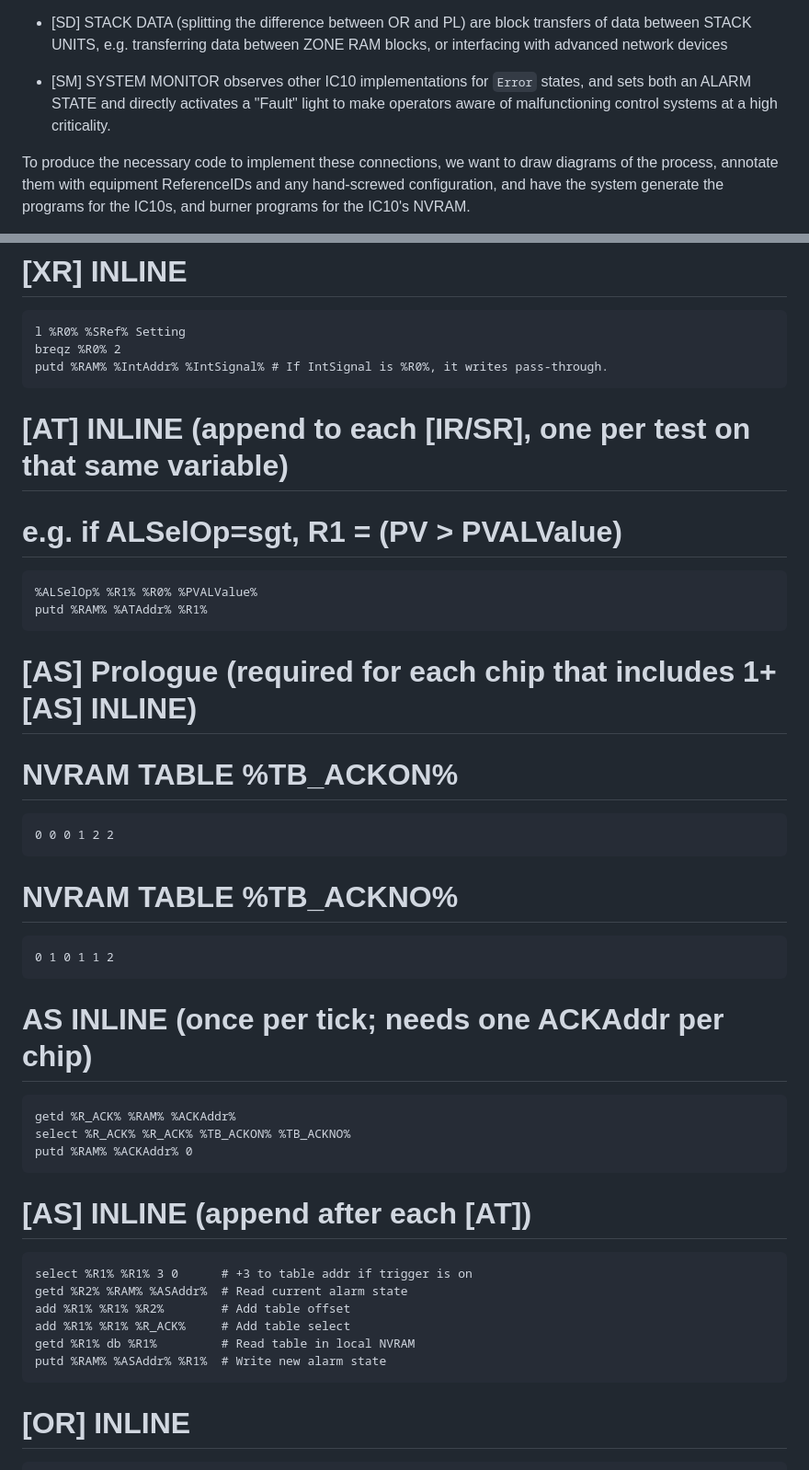
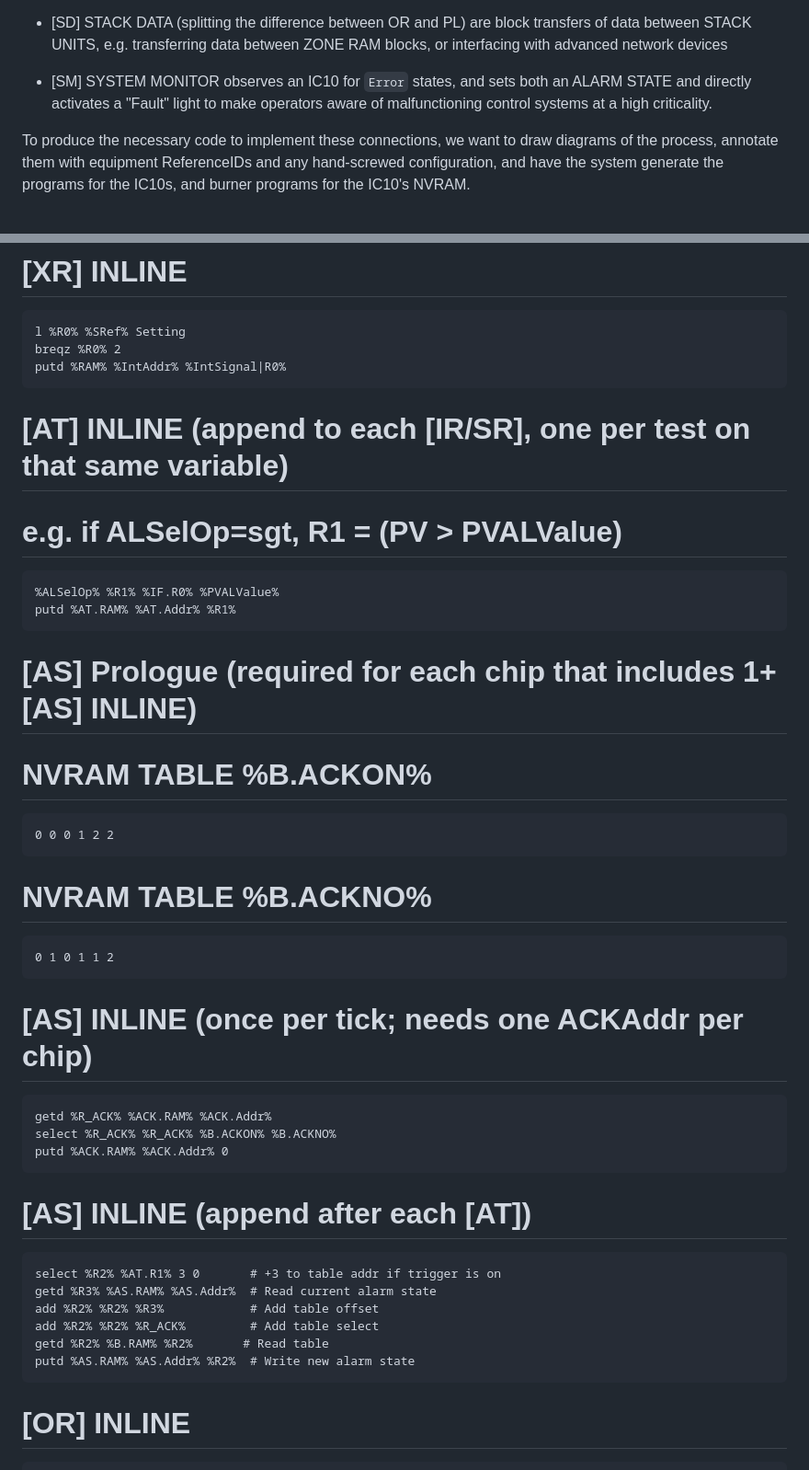
Before and after one commit to Sukasa/stationeers-psm, a Markdown page: DiagramCompiler/Doc/Design.md, 2 parts joined by grey strips. Shown at 92% size. Drawn GitHub-style.

```diff
--- a/DiagramCompiler/Doc/Design.md
+++ b/DiagramCompiler/Doc/Design.md
@@ -32,7 +32,7 @@ To manage the devices in a given operation zone. Each ZONE has a RAM chip which
 - [AA] ALARM ANNUNCIATOR (a specialization of OR) read ALARM STATE values effect them on displays to visualize inactive/active/acknowledged alarms.
 
 - [SD] STACK DATA (splitting the difference between OR and PL) are block transfers of data between STACK UNITS, e.g. transferring data between ZONE RAM blocks, or interfacing with advanced network devices
-- [SM] SYSTEM MONITOR observes other IC10 implementations for `Error` states, and sets both an ALARM STATE and directly activates a "Fault" light to make operators aware of malfunctioning control systems at a high criticality.
+- [SM] SYSTEM MONITOR observes an IC10 for `Error` states, and sets both an ALARM STATE and directly activates a "Fault" light to make operators aware of malfunctioning control systems at a high criticality.
 
 
 To produce the necessary code to implement these connections, we want to draw diagrams of the process, annotate them with equipment ReferenceIDs and any hand-screwed configuration, and have the system generate the programs for the IC10s, and burner programs for the IC10's NVRAM.
@@ -90,30 +135,29 @@ Each of those need storage for permanent elements, and we need a helper class th
 # [XR] INLINE
 	l %R0% %SRef% Setting
 	breqz %R0% 2
-	putd %RAM% %IntAddr% %IntSignal% # If IntSignal is %R0%, it writes pass-through.
+	putd %RAM% %IntAddr% %IntSignal|R0%
 
 # [AT] INLINE (append to each [IR/SR], one per test on that same variable)
 # e.g. if ALSelOp=sgt, R1 = (PV > PVALValue)
-	%ALSelOp% %R1% %R0% %PVALValue%
-	putd %RAM% %ATAddr% %R1%
+	%ALSelOp% %R1% %IF.R0% %PVALValue%
+	putd %AT.RAM% %AT.Addr% %R1%
 
 # [AS] Prologue (required for each chip that includes 1+ [AS] INLINE)
-# NVRAM TABLE %TB_ACKON%
+# NVRAM TABLE %B.ACKON%
 	0 0 0 1 2 2
-# NVRAM TABLE %TB_ACKNO%
+# NVRAM TABLE %B.ACKNO%
 	0 1 0 1 1 2
-# AS INLINE (once per tick; needs one ACKAddr per chip)
-	getd %R_ACK% %RAM% %ACKAddr%
-	select %R_ACK% %R_ACK% %TB_ACKON% %TB_ACKNO%
-	putd %RAM% %ACKAddr% 0
-
+# [AS] INLINE (once per tick; needs one ACKAddr per chip)
+	getd %R_ACK% %ACK.RAM% %ACK.Addr%
+	select %R_ACK% %R_ACK% %B.ACKON% %B.ACKNO%
+	putd %ACK.RAM% %ACK.Addr% 0
 # [AS] INLINE (append after each [AT])
-	select %R1% %R1% 3 0      # +3 to table addr if trigger is on
-	getd %R2% %RAM% %ASAddr%  # Read current alarm state
-	add %R1% %R1% %R2%        # Add table offset
-	add %R1% %R1% %R_ACK%     # Add table select
-	getd %R1% db %R1%         # Read table in local NVRAM
-	putd %RAM% %ASAddr% %R1%  # Write new alarm state
+	select %R2% %AT.R1% 3 0       # +3 to table addr if trigger is on
+	getd %R3% %AS.RAM% %AS.Addr%  # Read current alarm state
+	add %R2% %R2% %R3%            # Add table offset
+	add %R2% %R2% %R_ACK%         # Add table select
+	getd %R2% %B.RAM% %R2%       # Read table
+	putd %AS.RAM% %AS.Addr% %R2%  # Write new alarm state
 
 # [OR] INLINE
 	getd %R0% %RAM% %MVAddr%
```
Also changed, not shown: other parts of DiagramCompiler/Doc/Design.md (+49 -4 lines).
